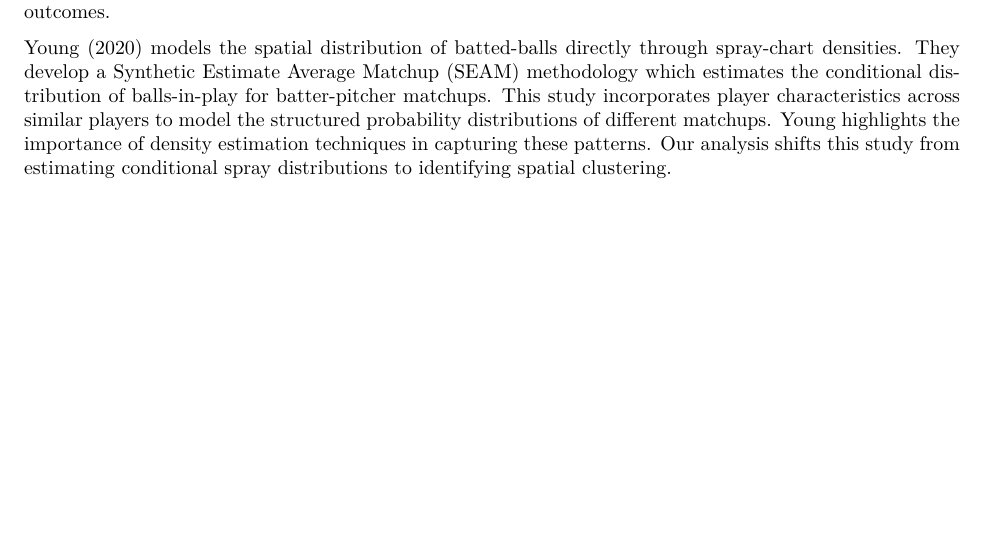
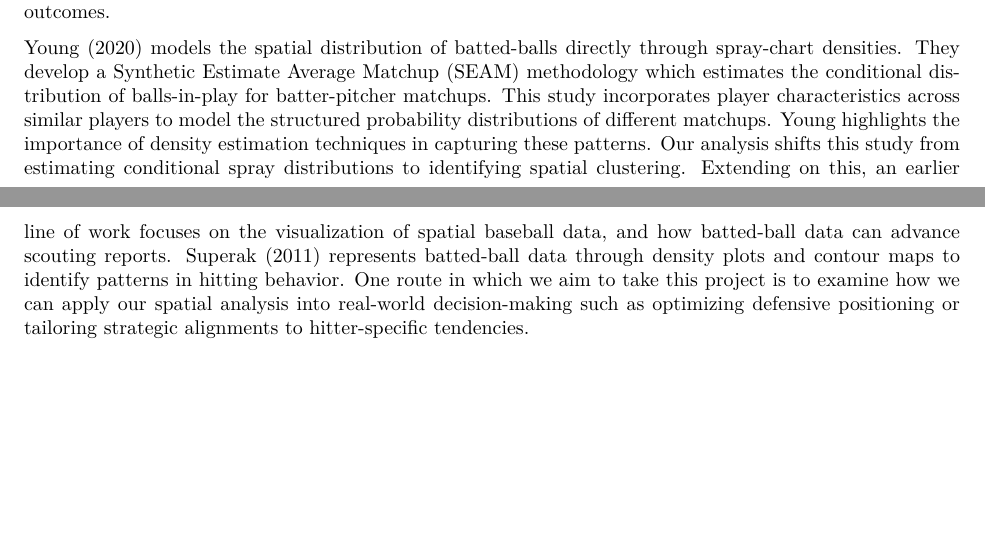
Before and after one commit to lwright02/Batting_Cluster_Project, an R Markdown document (SOSC_Spring_Final_Project.Rmd): part of page 4 of 5 before the commit and two parts of pages 4 and 5 of 6 after it, the two joined at a grey line, cut so that both start at the same text, the shorter picture padded with empty space. The pictures show the output file SOSC_Spring_Final_Project.pdf that the author committed with the source.

Commit message:
15 sources done

```diff
--- a/SOSC_Spring_Final_Project.Rmd
+++ b/SOSC_Spring_Final_Project.Rmd
@@ -60,7 +60,7 @@ Hochstedler (2016) explores the application of spatiotemporal machine learning t
 
 A complementary line of research emphasizes the importance of modeling batted-ball outcomes independently of external factors such as defense or varying ballparks. Healey (2017) develops a Bayesian model that uses kernel density estimation to construct a continuous mapping from batted-ball parameters including exit velocity and launch angle. Healey's use of nonparametric density estimation reinforces the need to treat batted-alls as a continuous spatial phenomenon. Our analysis recognizes that meaningful interpretation of our clusters requires accounting for underlying contact and other variables, outside of simply observed outcomes.
 
-Young (2020) models the spatial distribution of batted-balls directly through spray-chart densities. They develop a Synthetic Estimate Average Matchup (SEAM) methodology which estimates the conditional distribution of balls-in-play for batter-pitcher matchups. This study incorporates player characteristics across similar players to model the structured probability distributions of different matchups. Young highlights the importance of density estimation techniques in capturing these patterns. Our analysis shifts this study from estimating conditional spray distributions to identifying spatial clustering.
+Young (2020) models the spatial distribution of batted-balls directly through spray-chart densities. They develop a Synthetic Estimate Average Matchup (SEAM) methodology which estimates the conditional distribution of balls-in-play for batter-pitcher matchups. This study incorporates player characteristics across similar players to model the structured probability distributions of different matchups. Young highlights the importance of density estimation techniques in capturing these patterns. Our analysis shifts this study from estimating conditional spray distributions to identifying spatial clustering. Extending on this, an earlier line of work focuses on the visualization of spatial baseball data, and how batted-ball data can advance scouting reports. Superak (2011) represents batted-ball data through density plots and contour maps to identify patterns in hitting behavior. One route in which we aim to take this project is to examine how we can apply our spatial analysis into real-world decision-making such as optimizing defensive positioning or tailoring strategic alignments to hitter-specific tendencies.
 
 
 \newpage
```
Also changed, not shown: SOSC_Spring_Final_Project.pdf.
